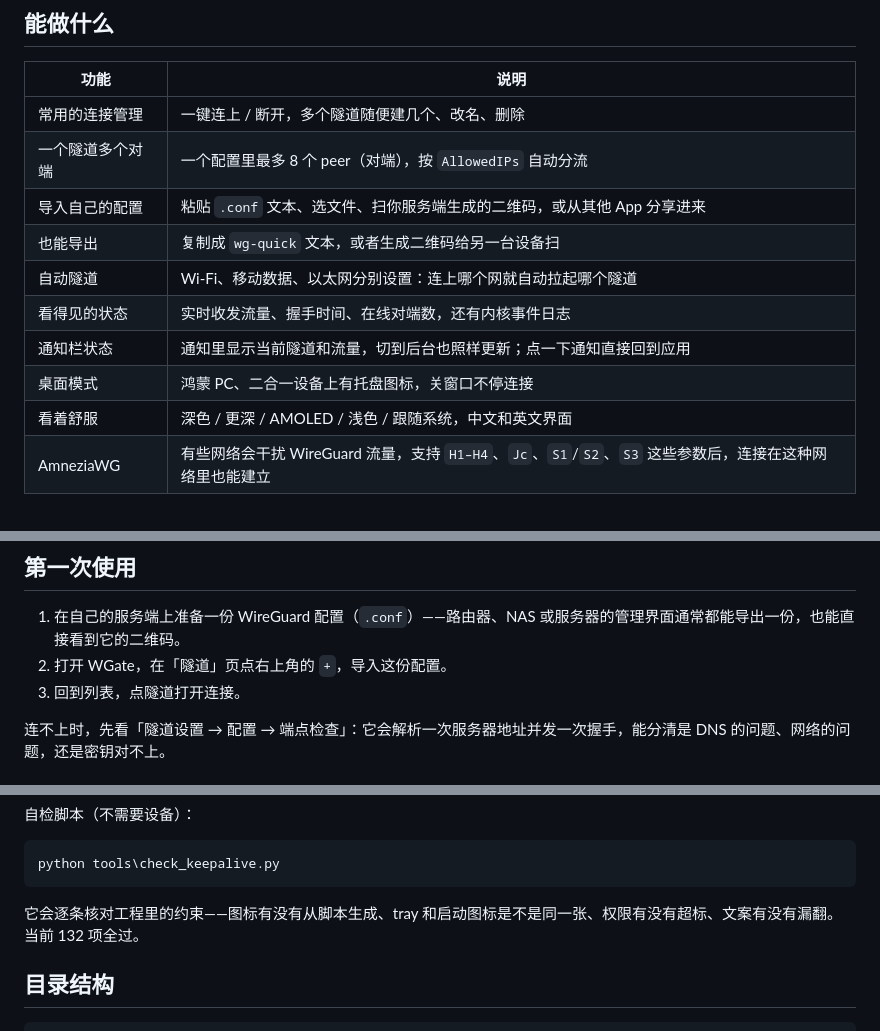
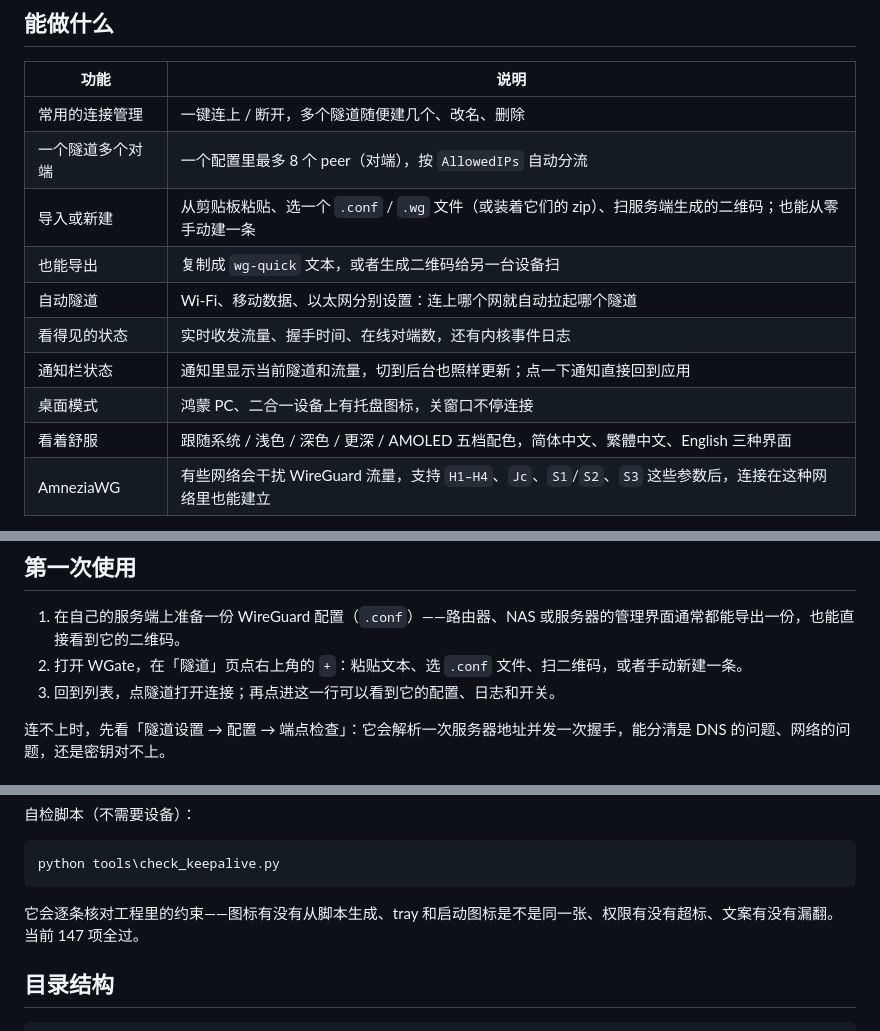
Before and after one commit to simon2137/WGate, a Markdown page: README.md, 3 parts joined by grey strips. GitHub-like rendering.

Commit message:
Refresh the readme for file/zip import, manual creation and the new theme order

````diff
--- a/README.md
+++ b/README.md
@@ -20,13 +20,13 @@ WGate 是一个 **HarmonyOS（鸿蒙）上的 WireGuard 客户端**。它的用
 | --- | --- |
 | 常用的连接管理 | 一键连上 / 断开，多个隧道随便建几个、改名、删除 |
 | 一个隧道多个对端 | 一个配置里最多 8 个 peer（对端），按 `AllowedIPs` 自动分流 |
-| 导入自己的配置 | 粘贴 `.conf` 文本、选文件、扫你服务端生成的二维码，或从其他 App 分享进来 |
+| 导入或新建 | 从剪贴板粘贴、选一个 `.conf` / `.wg` 文件（或装着它们的 zip）、扫服务端生成的二维码；也能从零手动建一条 |
 | 也能导出 | 复制成 `wg-quick` 文本，或者生成二维码给另一台设备扫 |
 | 自动隧道 | Wi-Fi、移动数据、以太网分别设置：连上哪个网就自动拉起哪个隧道 |
 | 看得见的状态 | 实时收发流量、握手时间、在线对端数，还有内核事件日志 |
 | 通知栏状态 | 通知里显示当前隧道和流量，切到后台也照样更新；点一下通知直接回到应用 |
 | 桌面模式 | 鸿蒙 PC、二合一设备上有托盘图标，关窗口不停连接 |
-| 看着舒服 | 深色 / 更深 / AMOLED / 浅色 / 跟随系统，中文和英文界面 |
+| 看着舒服 | 跟随系统 / 浅色 / 深色 / 更深 / AMOLED 五档配色，简体中文、繁體中文、English 三种界面 |
 | AmneziaWG | 有些网络会干扰 WireGuard 流量，支持 `H1–H4`、`Jc`、`S1`/`S2`、`S3` 这些参数后，连接在这种网络里也能建立 |
 
 > **WGate 不提供任何服务器、节点或订阅，也不内置任何第三方服务地址。** 你需要有一台自己的 WireGuard 服务端：家里路由器（OpenWrt、群晖、软路由）、家用的 NAS、或者自己租的服务器都可以。
@@ -66,8 +66,8 @@ hdc install -r wgate.hap
 ## 第一次使用
 
 1. 在自己的服务端上准备一份 WireGuard 配置（`.conf`）——路由器、NAS 或服务器的管理界面通常都能导出一份，也能直接看到它的二维码。
-2. 打开 WGate，在「隧道」页点右上角的 `+`，导入这份配置。
-3. 回到列表，点隧道打开连接。
+2. 打开 WGate，在「隧道」页点右上角的 `+`：粘贴文本、选 `.conf` 文件、扫二维码，或者手动新建一条。
+3. 回到列表，点隧道打开连接；再点进这一行可以看到它的配置、日志和开关。
 
 连不上时，先看「隧道设置 → 配置 → 端点检查」：它会解析一次服务器地址并发一次握手，能分清是 DNS 的问题、网络的问题，还是密钥对不上。
 
@@ -102,7 +102,7 @@ $env:DEVECO_SDK_HOME = "C:\Program Files\Huawei\DevEco Studio\sdk"
 python tools\check_keepalive.py
 ```
 
-它会逐条核对工程里的约束——图标有没有从脚本生成、tray 和启动图标是不是同一张、权限有没有超标、文案有没有漏翻。当前 132 项全过。
+它会逐条核对工程里的约束——图标有没有从脚本生成、tray 和启动图标是不是同一张、权限有没有超标、文案有没有漏翻。当前 147 项全过。
 
 ## 目录结构
 
````
Also changed, not shown: docs/AGC_PUBLISH.md (+1 -1 lines).
